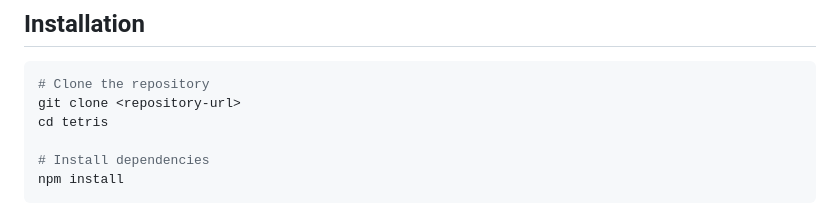
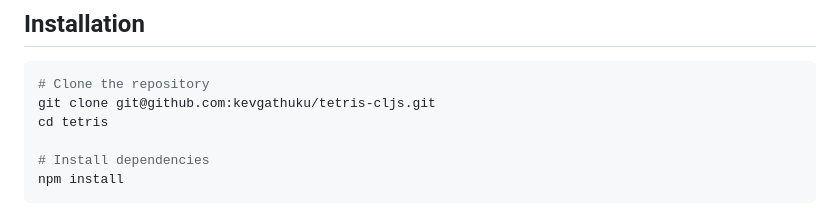
Before and after one commit to kevgathuku/tetris-cljs, a Markdown page: README.md, the part around the change. Rendered like a GitHub page.

Commit message:
Add repo link in readme

````diff
--- a/README.md
+++ b/README.md
@@ -27,7 +27,7 @@ A classic Tetris game implementation in ClojureScript using Reagent (React) and
 
 ```bash
 # Clone the repository
-git clone <repository-url>
+git clone git@github.com:kevgathuku/tetris-cljs.git
 cd tetris
 
 # Install dependencies
````
